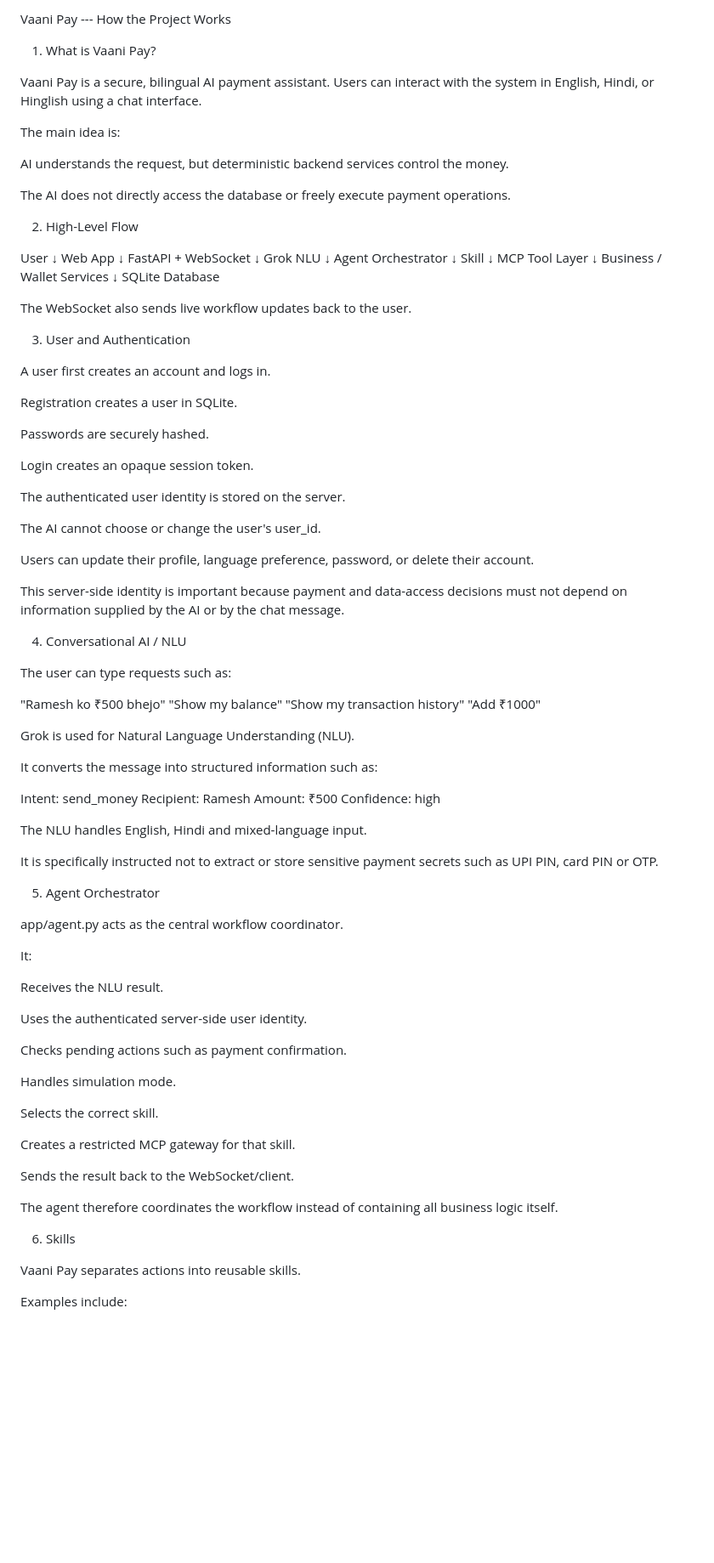
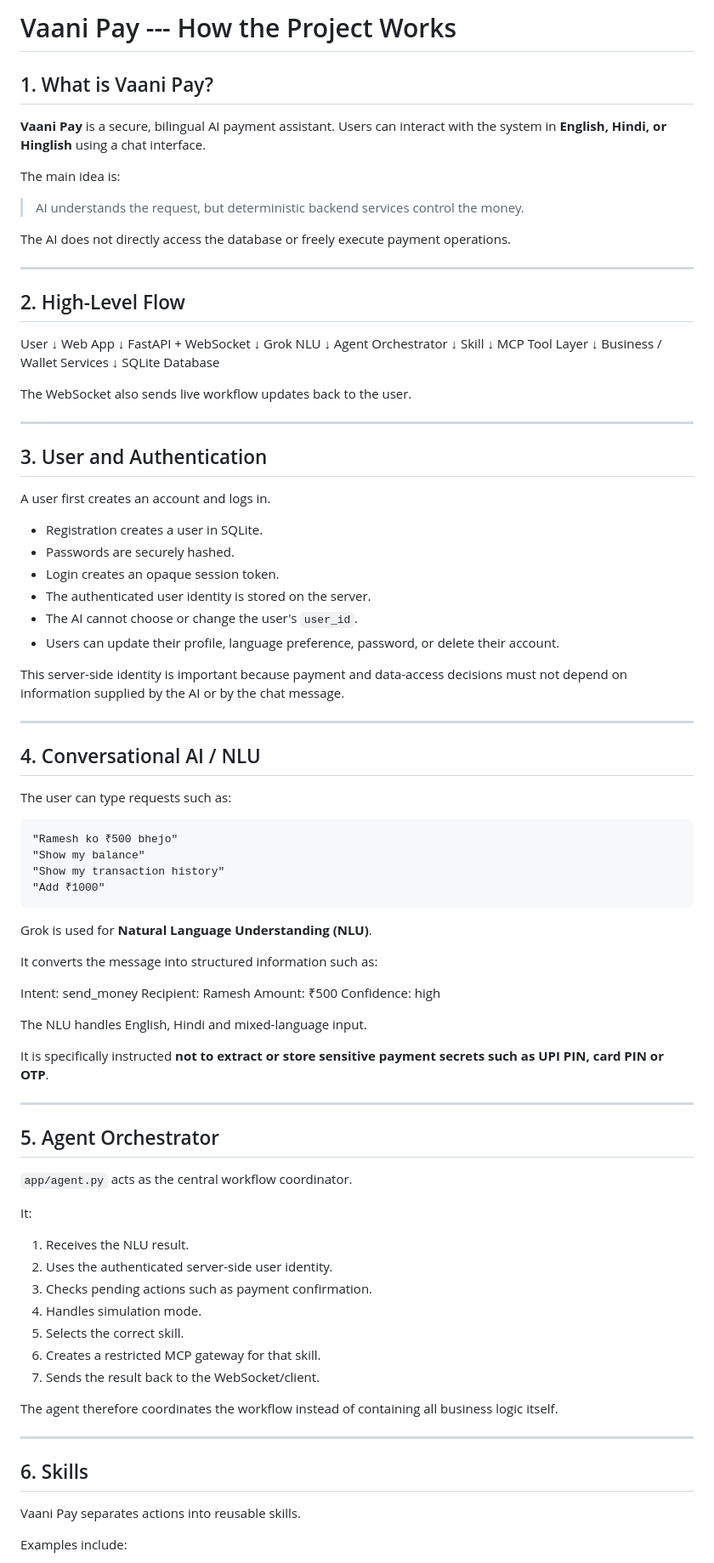
Before and after one commit to divyaupadhyay56/Vaani-Pay, a Markdown page: README.md, the part around one of its changes. Shown at 85% size. Drawn GitHub-style; blank space fills up the shorter version.

````diff
--- a/README.md
+++ b/README.md
@@ -1,20 +1,23 @@
-Vaani Pay --- How the Project Works
+# Vaani Pay --- How the Project Works
 
-1. What is Vaani Pay?
+## 1. What is Vaani Pay?
 
-Vaani Pay is a secure, bilingual AI payment assistant. Users can
-interact with the system in English, Hindi, or Hinglish using a chat
+**Vaani Pay** is a secure, bilingual AI payment assistant. Users can
+interact with the system in **English, Hindi, or Hinglish** using a chat
 interface.
 
 The main idea is:
 
-AI understands the request, but deterministic backend services
-control the money.
+> AI understands the request, but deterministic backend services
+> control the money.
 
 The AI does not directly access the database or freely execute payment
 operations.
 
-2. High-Level Flow
+------------------------------------------------------------------------
+
+## 2. High-Level Flow
+
 
 User
   ↓
@@ -34,76 +37,78 @@ Business / Wallet Services
   ↓
 SQLite Database
 
+
 The WebSocket also sends live workflow updates back to the user.
 
-3. User and Authentication
+------------------------------------------------------------------------
+
+## 3. User and Authentication
 
 A user first creates an account and logs in.
 
-Registration creates a user in SQLite.
-
-Passwords are securely hashed.
-
-Login creates an opaque session token.
-
-The authenticated user identity is stored on the server.
-
-The AI cannot choose or change the user's user_id.
-
-Users can update their profile, language preference, password, or
-delete their account.
+-   Registration creates a user in SQLite.
+-   Passwords are securely hashed.
+-   Login creates an opaque session token.
+-   The authenticated user identity is stored on the server.
+-   The AI cannot choose or change the user's `user_id`.
+-   Users can update their profile, language preference, password, or
+    delete their account.
 
 This server-side identity is important because payment and data-access
 decisions must not depend on information supplied by the AI or by the
 chat message.
 
-4. Conversational AI / NLU
+------------------------------------------------------------------------
+
+## 4. Conversational AI / NLU
 
 The user can type requests such as:
 
+``` text
 "Ramesh ko ₹500 bhejo"
 "Show my balance"
 "Show my transaction history"
 "Add ₹1000"
+```
 
-Grok is used for Natural Language Understanding (NLU).
+Grok is used for **Natural Language Understanding (NLU)**.
 
 It converts the message into structured information such as:
+
 
 Intent: send_money
 Recipient: Ramesh
 Amount: ₹500
 Confidence: high
 
+
 The NLU handles English, Hindi and mixed-language input.
 
-It is specifically instructed not to extract or store sensitive
-payment secrets such as UPI PIN, card PIN or OTP.
+It is specifically instructed **not to extract or store sensitive
+payment secrets such as UPI PIN, card PIN or OTP**.
 
-5. Agent Orchestrator
+------------------------------------------------------------------------
 
-app/agent.py acts as the central workflow coordinator.
+## 5. Agent Orchestrator
+
+`app/agent.py` acts as the central workflow coordinator.
 
 It:
 
-Receives the NLU result.
-
-Uses the authenticated server-side user identity.
-
-Checks pending actions such as payment confirmation.
-
-Handles simulation mode.
-
-Selects the correct skill.
-
-Creates a restricted MCP gateway for that skill.
-
-Sends the result back to the WebSocket/client.
+1.  Receives the NLU result.
+2.  Uses the authenticated server-side user identity.
+3.  Checks pending actions such as payment confirmation.
+4.  Handles simulation mode.
+5.  Selects the correct skill.
+6.  Creates a restricted MCP gateway for that skill.
+7.  Sends the result back to the WebSocket/client.
 
 The agent therefore coordinates the workflow instead of containing all
 business logic itself.
 
-6. Skills
+------------------------------------------------------------------------
+
+## 6. Skills
 
 Vaani Pay separates actions into reusable skills.
 
````
Also changed, not shown: other parts of README.md (+133 -153 lines).
